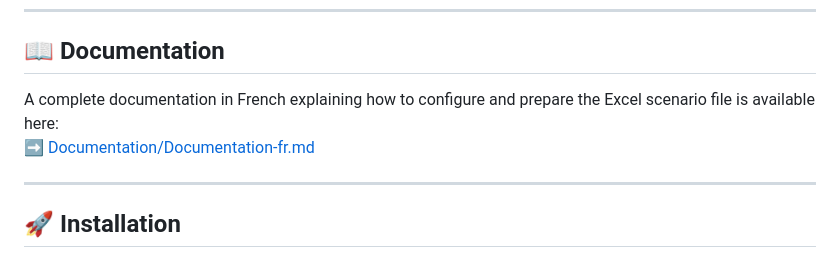
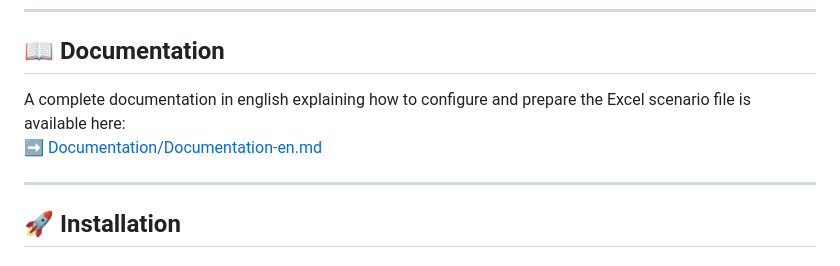
Before and after one commit to JMousqueton/Murail, a Markdown page: README-en.md, the part around the change. Drawn GitHub-style.

Commit message:
Update documentation link to English version

```diff
--- a/README-en.md
+++ b/README-en.md
@@ -86,8 +86,8 @@ The Excel file must contain at least the following columns:
 
 ## 📖 Documentation
 
-A complete documentation in French explaining how to configure and prepare the Excel scenario file is available here:
-➡️ [Documentation/Documentation-fr.md](Documentation/Documentation-en.md)
+A complete documentation in english explaining how to configure and prepare the Excel scenario file is available here:
+➡️ [Documentation/Documentation-en.md](Documentation/Documentation-en.md)
 
 ---
 
```
